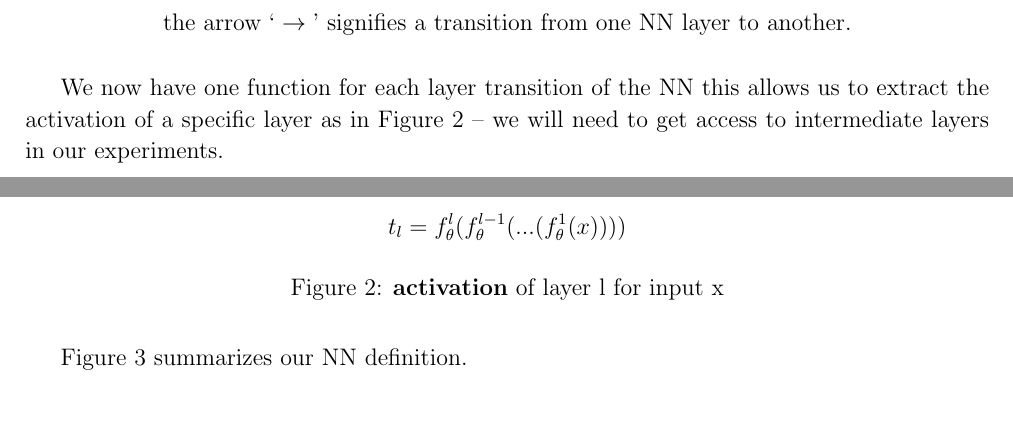
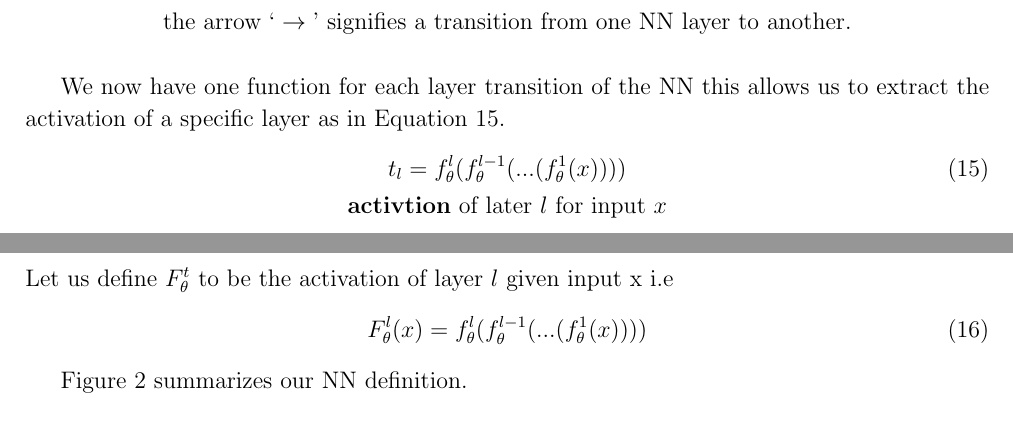
Before and after one commit to etherandrius/dissertation, a LaTeX document (main/preparation.tex): two parts of pages 5 and 6 of 11, joined at a grey line, cut so that both start at the same text. Compiled offline with pdfLaTeX.

Commit message:
added bigF to NN section

```diff
--- a/main/preparation.tex
+++ b/main/preparation.tex
@@ -331,14 +331,18 @@ function $f_\theta^l$.
 
 We now have one function for each layer transition of the NN this
 allows us to extract the activation of a specific layer as in
-\autoref{eq:layerL} -- we will need to get access to intermediate layers in our
-experiments.
-
-\begin{figure}[H]
-  \[ t_l = f_{\theta}^l(f_{\theta}^{l-1}(...(f_{\theta}^1(x)))) \]
-  \caption{\textbf{activation} of layer l for input x}
-  \label{eq:layerL}
-\end{figure}
+\autoref{eq:layerL}.
+\begin{gather}
+  t_l = f_{\theta}^l(f_{\theta}^{l-1}(...(f_{\theta}^1(x))))
+  \label{eq:layerL} \\
+  \textbf{activtion}\text{ of later }l\text{ for input }x \nonumber
+\end{gather}
+Let us define $F_\theta^t$ to be the activation of layer $l$ given input x
+i.e
+\begin{equation}
+  F_{\theta}^l(x) = f_{\theta}^l(f_{\theta}^{l-1}(...(f_{\theta}^1(x))))
+  \label{eq:bigF}
+\end{equation}
 
 \autoref{fig:network} summarizes our NN definition.
 
```
Also changed, not shown: main/preparation.pdf, main/preparation.tex (2 more changed lines).
